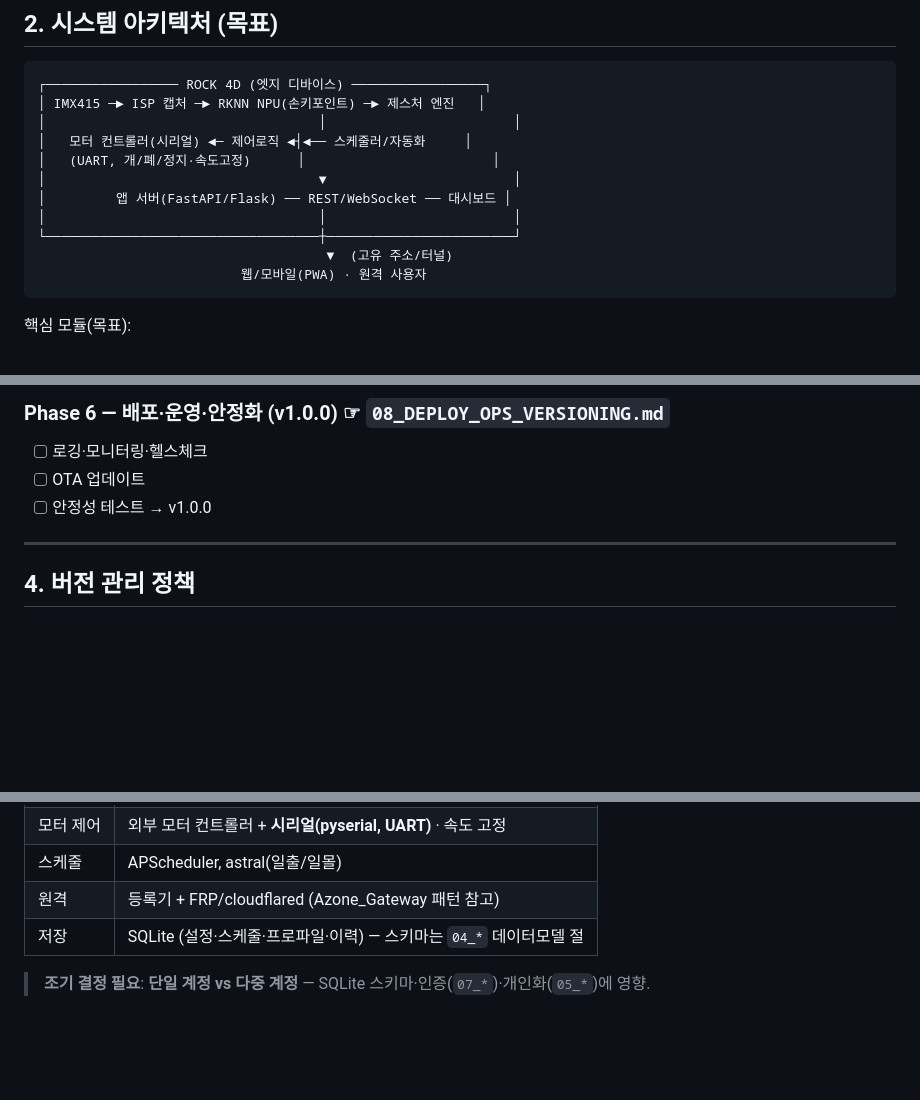
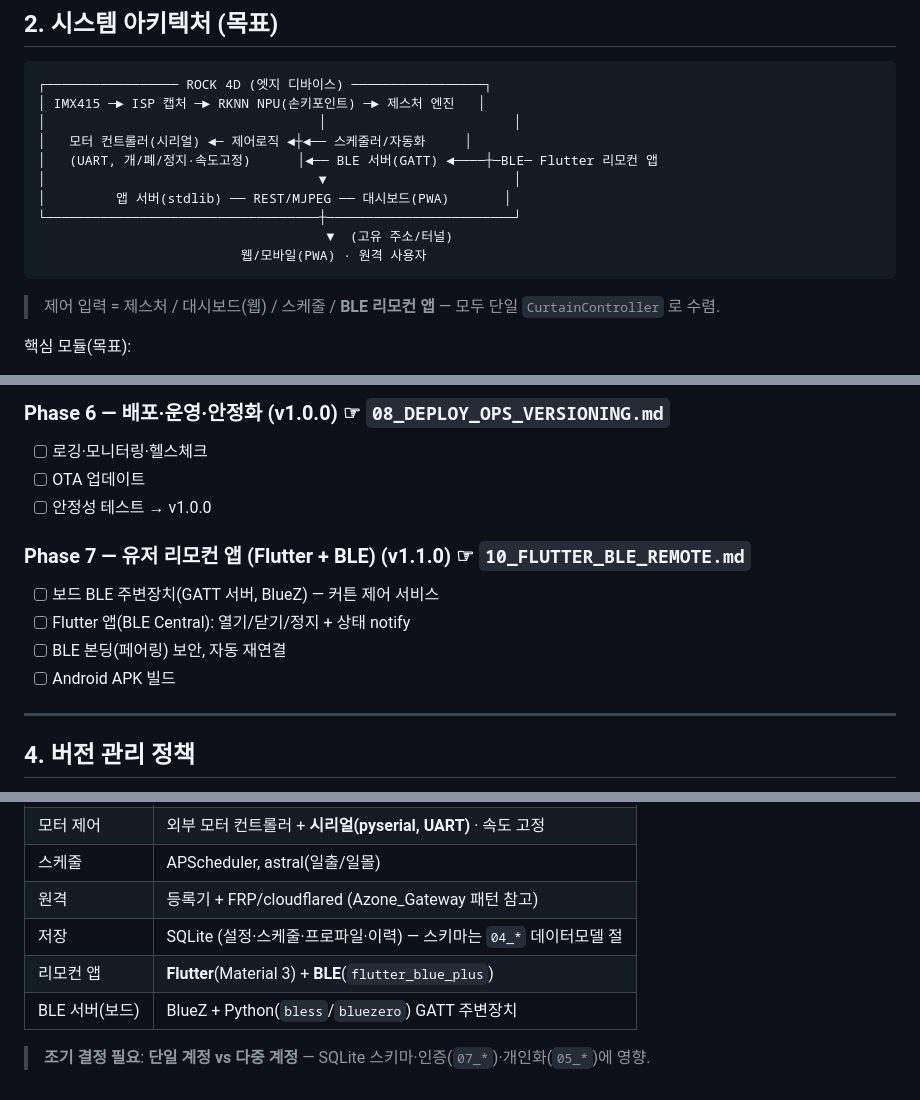
Before and after one commit to kiy0518/ai_curtain_control, a Markdown page: work-plan/01_MASTER_PLAN.md, 3 parts joined by grey strips. GitHub-like rendering; blank space fills up the shorter version.

````diff
--- a/work-plan/01_MASTER_PLAN.md
+++ b/work-plan/01_MASTER_PLAN.md
@@ -21,15 +21,15 @@
 ┌───────────────── ROCK 4D (엣지 디바이스) ─────────────────┐
 │ IMX415 ─► ISP 캡처 ─► RKNN NPU(손키포인트) ─► 제스처 엔진   │
 │                                   │                        │
-│   모터 컨트롤러(시리얼) ◄─ 제어로직 ◄┤◄── 스케줄러/자동화     │
-│   (UART, 개/폐/정지·속도고정)      │                        │
+│   모터 컨트롤러(시리얼) ◄─ 제어로직 ◄┼◄── 스케줄러/자동화     │
+│   (UART, 개/폐/정지·속도고정)      │◄── BLE 서버(GATT) ◄────┼─BLE─ Flutter 리모컨 앱
 │                                   ▼                        │
-│         앱 서버(FastAPI/Flask) ── REST/WebSocket ── 대시보드 │
-│                                   │                        │
+│         앱 서버(stdlib) ── REST/MJPEG ── 대시보드(PWA)       │
 └───────────────────────────────────┼────────────────────────┘
                                      ▼  (고유 주소/터널)
                           웹/모바일(PWA) · 원격 사용자
 ```
+> 제어 입력 = 제스처 / 대시보드(웹) / 스케줄 / **BLE 리모컨 앱** — 모두 단일 `CurtainController` 로 수렴.
 
 핵심 모듈(목표):
 - **vision/**: 캡처·추론·제스처 (현재 `src/`).
@@ -98,6 +98,12 @@
 - [ ] OTA 업데이트
 - [ ] 안정성 테스트 → v1.0.0
 
+### Phase 7 — 유저 리모컨 앱 (Flutter + BLE) (v1.1.0)  ☞ `10_FLUTTER_BLE_REMOTE.md`
+- [ ] 보드 BLE 주변장치(GATT 서버, BlueZ) — 커튼 제어 서비스
+- [ ] Flutter 앱(BLE Central): 열기/닫기/정지 + 상태 notify
+- [ ] BLE 본딩(페어링) 보안, 자동 재연결
+- [ ] Android APK 빌드
+
 ---
 
 ## 4. 버전 관리 정책
@@ -131,5 +137,7 @@ git push origin v0.2.0
 | 스케줄 | APScheduler, astral(일출/일몰) |
 | 원격 | 등록기 + FRP/cloudflared (Azone_Gateway 패턴 참고) |
 | 저장 | SQLite (설정·스케줄·프로파일·이력) — 스키마는 `04_*` 데이터모델 절 |
+| 리모컨 앱 | **Flutter**(Material 3) + **BLE**(`flutter_blue_plus`) |
+| BLE 서버(보드) | BlueZ + Python(`bless`/`bluezero`) GATT 주변장치 |
 
 > **조기 결정 필요**: **단일 계정 vs 다중 계정** — SQLite 스키마·인증(`07_*`)·개인화(`05_*`)에 영향.
````
Also changed, not shown: work-plan/00_progress.md (+2 -0 lines), work-plan/10_FLUTTER_BLE_REMOTE.md (added, +67 -0 lines).
